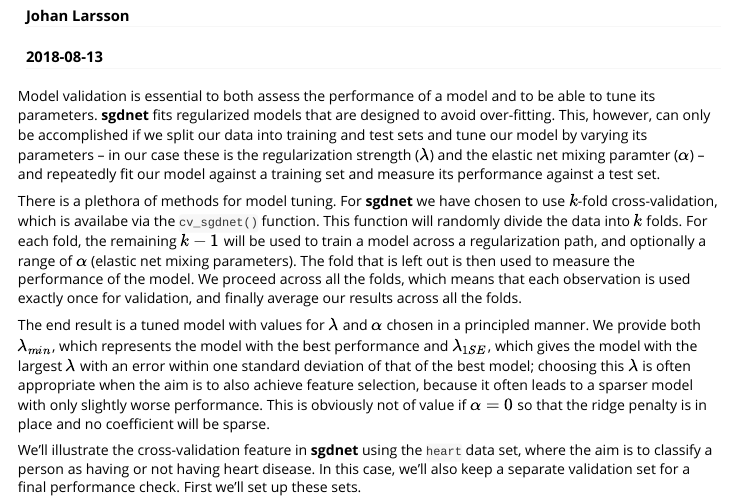
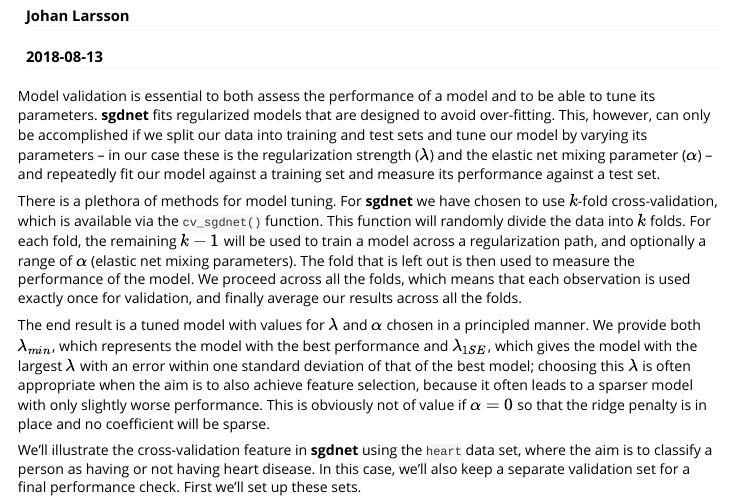
Before and after one commit to jolars/sgdnet, an R Markdown document (vignettes/cross-validation.Rmd): the page in a window 1100 px wide, from 70 px down. Rendered offline with R 4.5, knitr and Pandoc, with nearby package versions; some code elsewhere in the file could not run offline.

Commit message:
Fix spelling mistakes.

```diff
--- a/vignettes/cross-validation.Rmd
+++ b/vignettes/cross-validation.Rmd
@@ -21,12 +21,12 @@
 are designed to avoid over-fitting. This, however, can only be accomplished
 if we split our data into training and test sets and tune our model by
 varying its parameters -- in our case these is the regularization strength
-($\lambda$) and the elastic net mixing paramter ($\alpha$) -- and
+($\lambda$) and the elastic net mixing parameter ($\alpha$) -- and
 repeatedly fit our model against a training set and measure
 its performance against a test set.
 
 There is a plethora of methods for model tuning. For **sgdnet** we have
-chosen to use $k$-fold cross-validation, which is availabe via
+chosen to use $k$-fold cross-validation, which is available via
 the `cv_sgdnet()` function. This function will randomly divide the
 data into $k$ folds. For each fold, the remaining $k-1$ will
 be used to train a model across a regularization path, and optionally a
```
